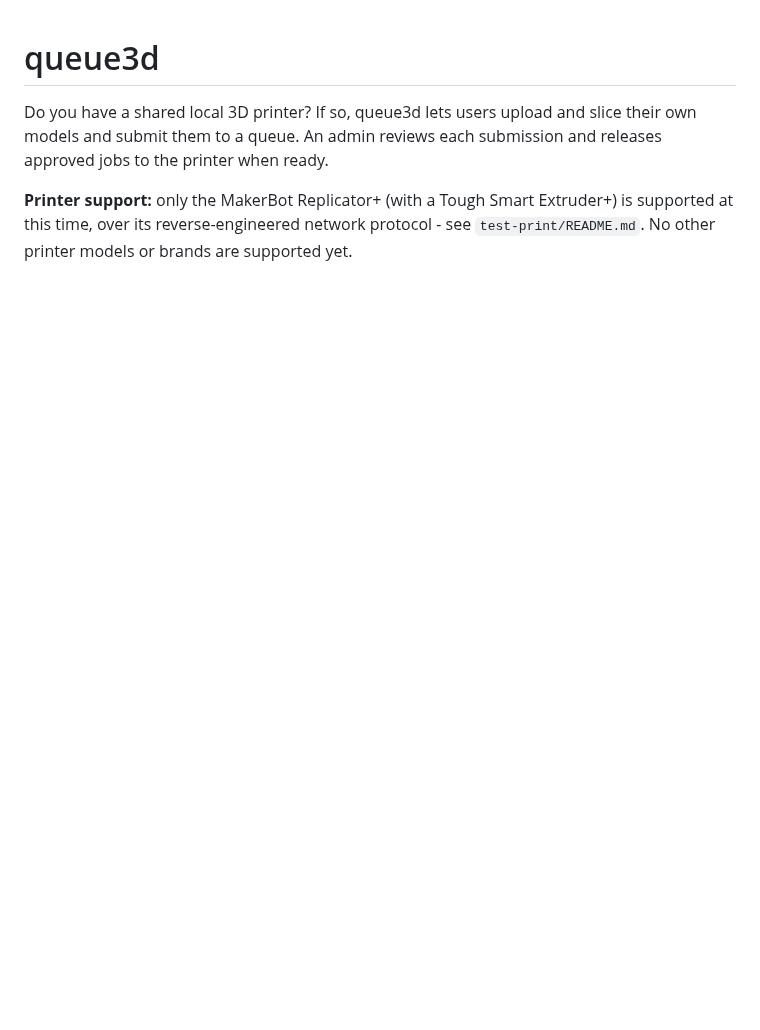
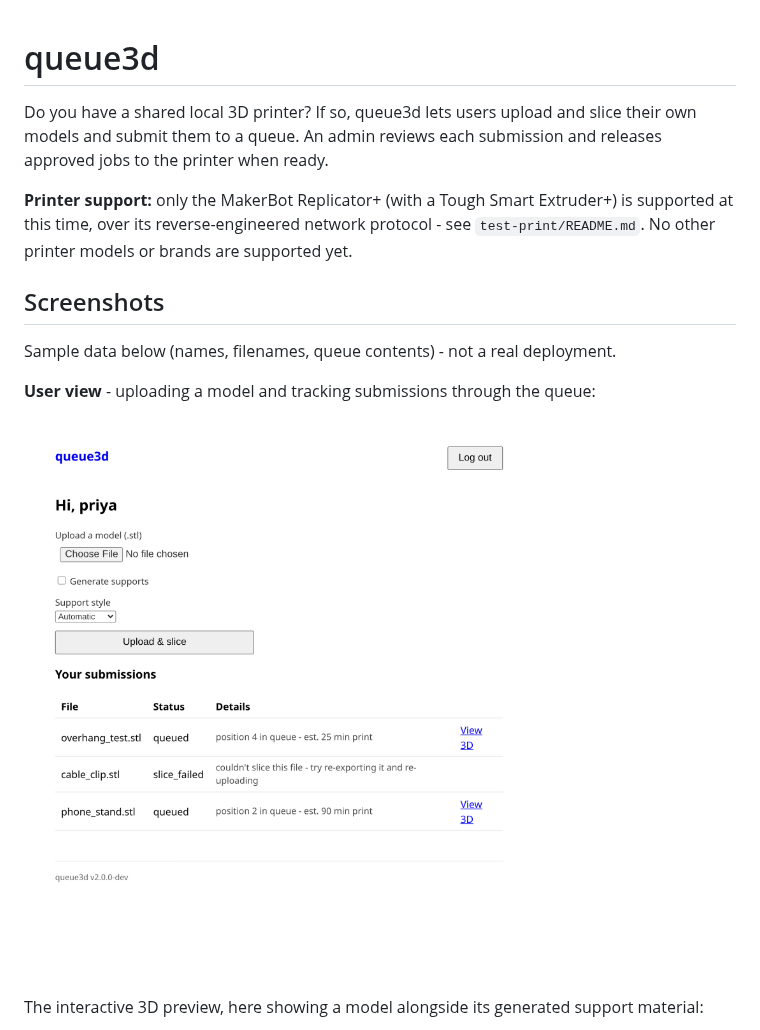
Before and after one commit to garfield-arlene/queue3d, a Markdown page: README.md, the part around one of its changes. Drawn GitHub-style; pictures changed too: docs/screenshots/user-dashboard.png (added); blank space fills up the shorter version.

```diff
--- a/README.md
+++ b/README.md
@@ -8,3 +8,17 @@ submission and releases approved jobs to the printer when ready.
 Extruder+) is supported at this time, over its reverse-engineered network
 protocol - see `test-print/README.md`. No other printer models or brands
 are supported yet.
+
+## Screenshots
+
+Sample data below (names, filenames, queue contents) - not a real
+deployment.
+
+**User view** - uploading a model and tracking submissions through the
+queue:
+
+![User dashboard, showing the upload form and a table of submitted jobs in various states](docs/screenshots/user-dashboard.png)
+
+The interactive 3D preview, here showing a model alongside its generated
+support material:
+
```
Also changed, not shown: other parts of README.md (+10 -0 lines), docs/screenshots/3d-preview-supports.png (added), docs/screenshots/admin-dashboard.png (added), docs/screenshots/admin-users.png (added).
